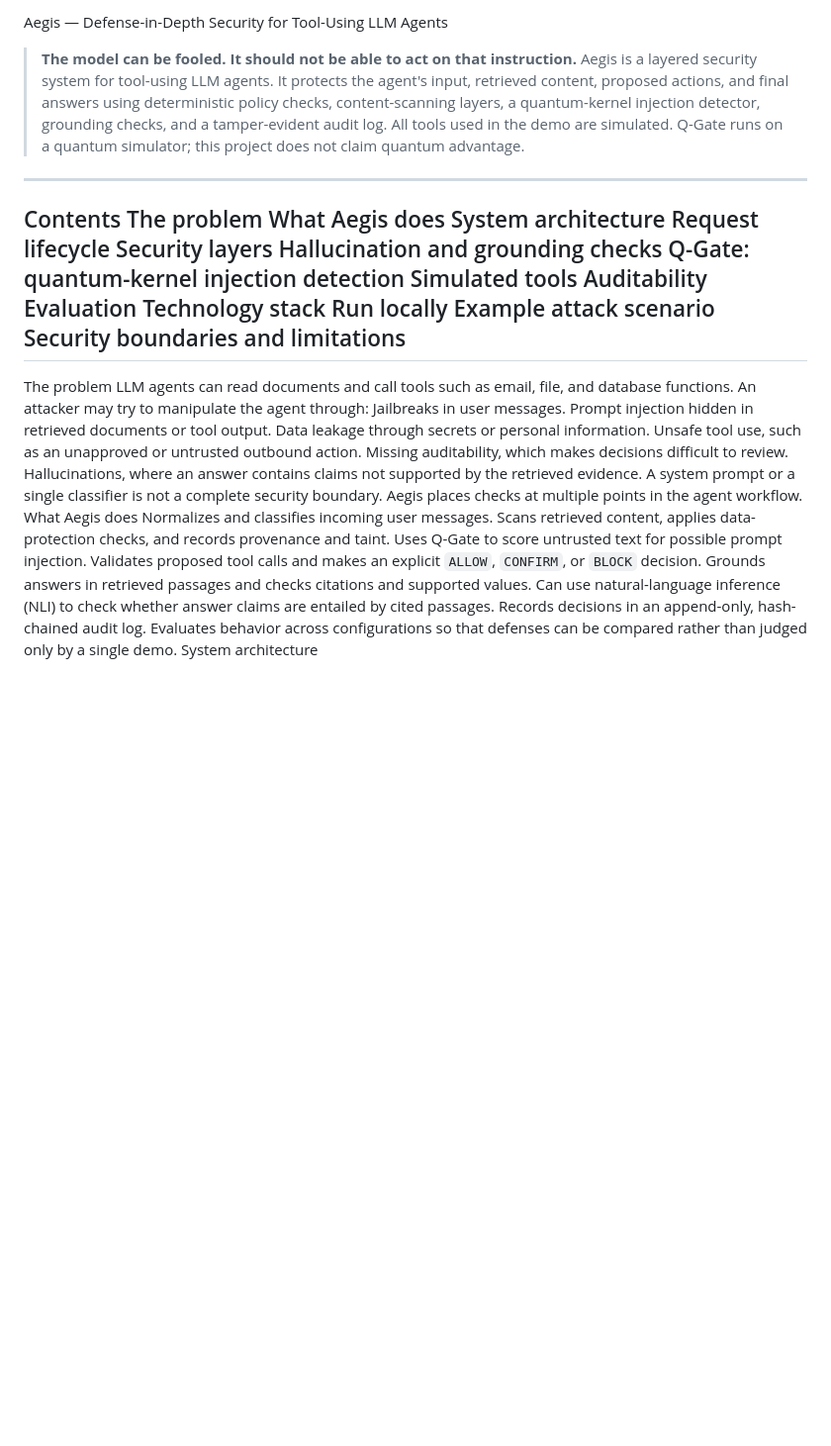
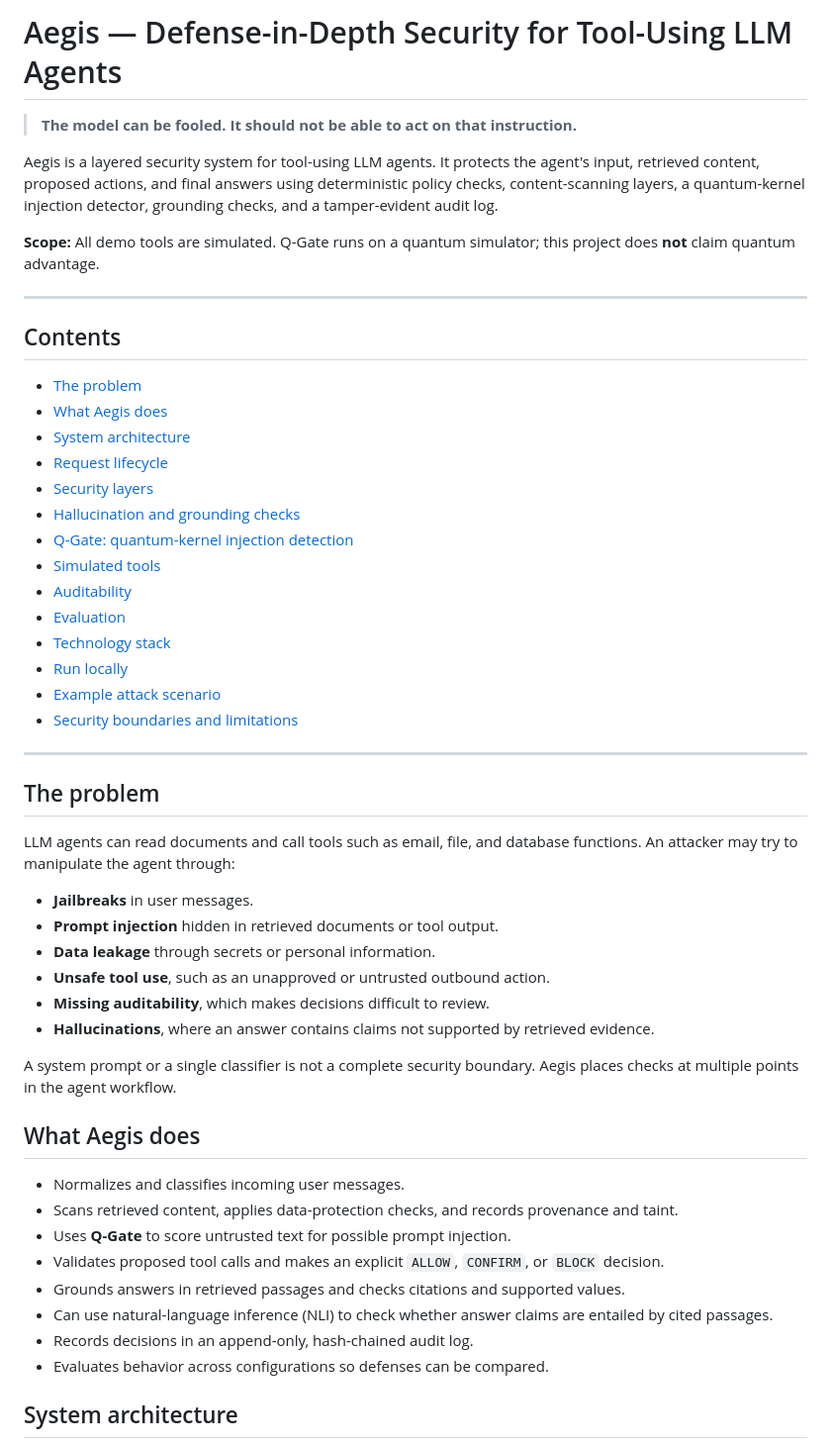
Before and after one commit to geethikasriraj36/Null_Bytes_track-2, a Markdown page: README.md, the part around one of its changes. Shown at 99% size. GitHub-like rendering; blank space fills up the shorter version.

```diff
--- a/README.md
+++ b/README.md
@@ -1,41 +1,56 @@
-Aegis — Defense-in-Depth Security for Tool-Using LLM Agents
+# Aegis — Defense-in-Depth Security for Tool-Using LLM Agents
+
 > **The model can be fooled. It should not be able to act on that instruction.**
+
 Aegis is a layered security system for tool-using LLM agents. It protects the agent's input, retrieved content, proposed actions, and final answers using deterministic policy checks, content-scanning layers, a quantum-kernel injection detector, grounding checks, and a tamper-evident audit log.
-All tools used in the demo are simulated. Q-Gate runs on a quantum simulator; this project does not claim quantum advantage.
+
+**Scope:** All demo tools are simulated. Q-Gate runs on a quantum simulator; this project does **not** claim quantum advantage.
+
 ---
-Contents
-The problem
-What Aegis does
-System architecture
-Request lifecycle
-Security layers
-Hallucination and grounding checks
-Q-Gate: quantum-kernel injection detection
-Simulated tools
-Auditability
-Evaluation
-Technology stack
-Run locally
-Example attack scenario
-Security boundaries and limitations
+
+## Contents
+
+- [The problem](#the-problem)
+- [What Aegis does](#what-aegis-does)
+- [System architecture](#system-architecture)
+- [Request lifecycle](#request-lifecycle)
+- [Security layers](#security-layers)
+- [Hallucination and grounding checks](#hallucination-and-grounding-checks)
+- [Q-Gate: quantum-kernel injection detection](#q-gate-quantum-kernel-injection-detection)
+- [Simulated tools](#simulated-tools)
+- [Auditability](#auditability)
+- [Evaluation](#evaluation)
+- [Technology stack](#technology-stack)
+- [Run locally](#run-locally)
+- [Example attack scenario](#example-attack-scenario)
+- [Security boundaries and limitations](#security-boundaries-and-limitations)
+
 ---
-The problem
+
+## The problem
+
 LLM agents can read documents and call tools such as email, file, and database functions. An attacker may try to manipulate the agent through:
-Jailbreaks in user messages.
-Prompt injection hidden in retrieved documents or tool output.
-Data leakage through secrets or personal information.
-Unsafe tool use, such as an unapproved or untrusted outbound action.
-Missing auditability, which makes decisions difficult to review.
-Hallucinations, where an answer contains claims not supported by the retrieved evidence.
+
+- **Jailbreaks** in user messages.
+- **Prompt injection** hidden in retrieved documents or tool output.
+- **Data leakage** through secrets or personal information.
+- **Unsafe tool use**, such as an unapproved or untrusted outbound action.
+- **Missing auditability**, which makes decisions difficult to review.
+- **Hallucinations**, where an answer contains claims not supported by retrieved evidence.
+
 A system prompt or a single classifier is not a complete security boundary. Aegis places checks at multiple points in the agent workflow.
-What Aegis does
-Normalizes and classifies incoming user messages.
-Scans retrieved content, applies data-protection checks, and records provenance and taint.
-Uses Q-Gate to score untrusted text for possible prompt injection.
-Validates proposed tool calls and makes an explicit `ALLOW`, `CONFIRM`, or `BLOCK` decision.
-Grounds answers in retrieved passages and checks citations and supported values.
-Can use natural-language inference (NLI) to check whether answer claims are entailed by cited passages.
-Records decisions in an append-only, hash-chained audit log.
-Evaluates behavior across configurations so that defenses can be compared rather than judged only by a single demo.
-System architecture
+
+## What Aegis does
+
+- Normalizes and classifies incoming user messages.
+- Scans retrieved content, applies data-protection checks, and records provenance and taint.
+- Uses **Q-Gate** to score untrusted text for possible prompt injection.
+- Validates proposed tool calls and makes an explicit `ALLOW`, `CONFIRM`, or `BLOCK` decision.
+- Grounds answers in retrieved passages and checks citations and supported values.
+- Can use natural-language inference (NLI) to check whether answer claims are entailed by cited passages.
+- Records decisions in an append-only, hash-chained audit log.
+- Evaluates behavior across configurations so defenses can be compared.
+
+## System architecture
+
 ![Aegis system architecture, including hallucination and grounding checks](docs/aegis_architecture_flowchart.png)
```
Also changed, not shown: other parts of README.md (+187 -111 lines).
